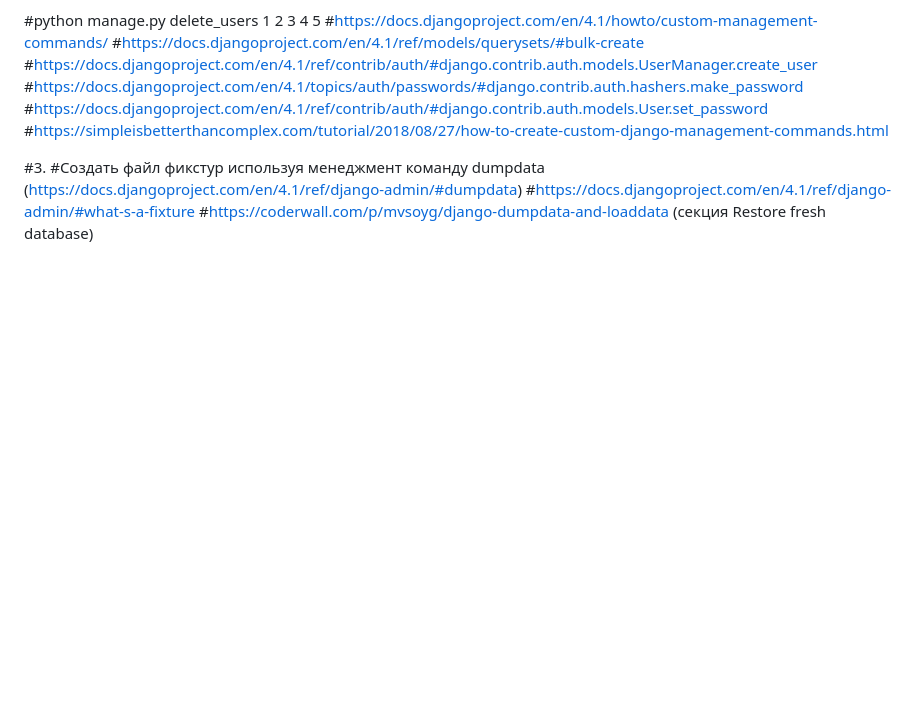
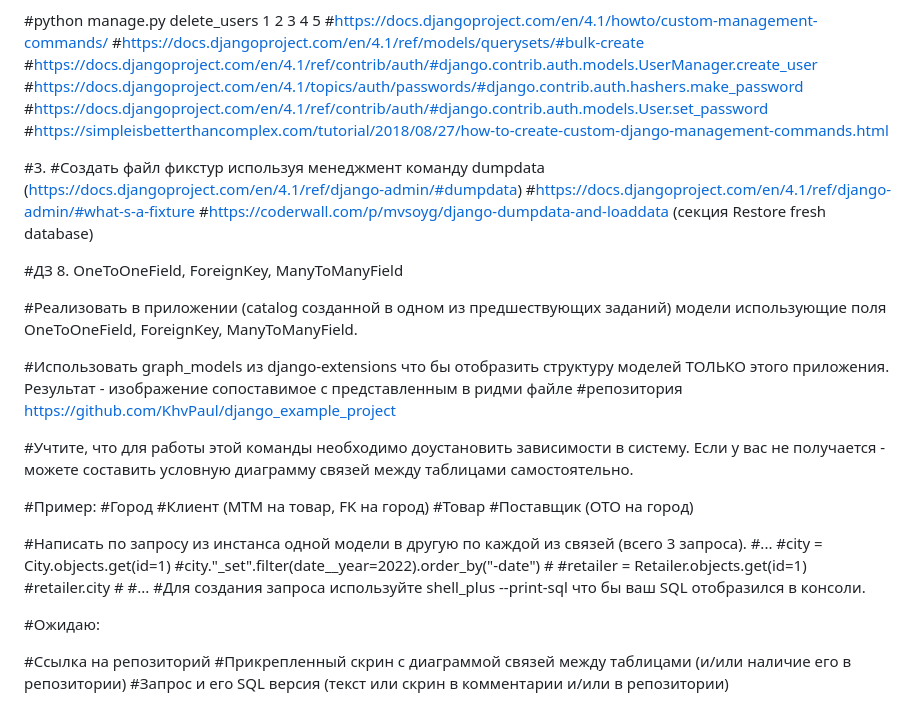
Before and after one commit to DmytroBerezovskyi/HW_5-_Hillel-_1, a Markdown page: README.md, the part around the change. Rendered like a GitHub page; blank space fills up the shorter version.

```diff
--- a/README.md
+++ b/README.md
@@ -45,3 +45,35 @@
 #Создать файл фикстур используя менеджмент команду dumpdata (https://docs.djangoproject.com/en/4.1/ref/django-admin/#dumpdata)
 #https://docs.djangoproject.com/en/4.1/ref/django-admin/#what-s-a-fixture
 #https://coderwall.com/p/mvsoyg/django-dumpdata-and-loaddata (секция Restore fresh database)
+
+
+#ДЗ 8. OneToOneField, ForeignKey, ManyToManyField
+
+#Реализовать в приложении (catalog созданной в одном из предшествующих заданий) модели использующие поля OneToOneField, ForeignKey, ManyToManyField.
+
+#Использовать graph_models из django-extensions что бы отобразить структуру моделей ТОЛЬКО этого приложения. Результат - изображение сопоставимое с представленным в ридми файле #репозитория https://github.com/KhvPaul/django_example_project
+
+#Учтите, что для работы этой команды необходимо доустановить зависимости в систему. Если у вас не получается - можете составить условную диаграмму связей между таблицами самостоятельно.
+
+#Пример:
+#Город
+#Клиент (MTM на товар, FK на город)
+#Товар
+#Поставщик (OTO на город)
+
+#Написать по запросу из инстанса одной модели в другую по каждой из связей (всего 3 запроса).
+#...
+#city = City.objects.get(id=1)
+#city."<model>_set".filter(date__year=2022).order_by("-date")
+#<SQL>
+#retailer = Retailer.objects.get(id=1)
+#retailer.city
+#<SQL>
+#...
+#Для создания запроса используйте shell_plus --print-sql что бы ваш SQL отобразился в консоли.
+
+#Ожидаю:
+
+#Ссылка на репозиторий
+#Прикрепленный скрин с диаграммой связей между таблицами (и/или наличие его в репозитории)
+#Запрос и его SQL версия (текст или скрин в комментарии и/или в репозитории)
```
